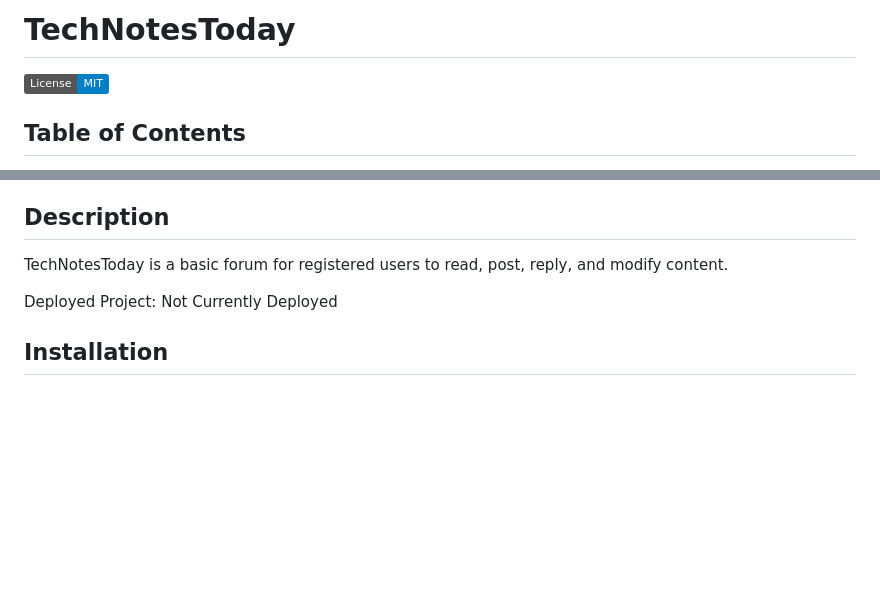
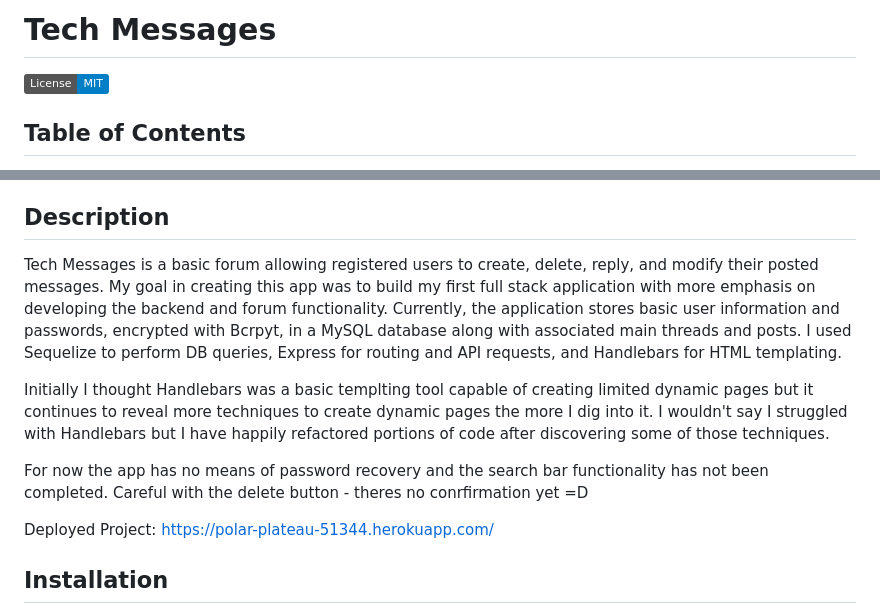
Before and after one commit to decourtney/tech-messages, a Markdown page: README copy.md, 2 parts joined by grey strips. Drawn GitHub-style; badges without logos; blank space fills up the shorter version.

```diff
--- a/README copy.md
+++ b/README copy.md
@@ -1,4 +1,4 @@
-# TechNotesToday
+# Tech Messages
 
 [![License: MIT License](https://img.shields.io/badge/License-MIT-blue.svg)](https://choosealicense.com/licenses/mit/)
 
@@ -14,9 +14,13 @@
 
 ## Description
 
-TechNotesToday is a basic forum for registered users to read, post, reply, and modify content.
+Tech Messages is a basic forum allowing registered users to create, delete, reply, and modify their posted messages. My goal in creating this app was to build my first full stack application with more emphasis on developing the backend and forum functionality. Currently, the application stores basic user information and passwords, encrypted with Bcrpyt, in a MySQL database along with associated main threads and posts. I used Sequelize to perform DB queries, Express for routing and API requests, and Handlebars for HTML templating.
 
-Deployed Project: Not Currently Deployed
+Initially I thought Handlebars was a basic templting tool capable of creating limited dynamic pages but it continues to reveal more techniques to create dynamic pages the more I dig into it. I wouldn't say I struggled with Handlebars but I have happily refactored portions of code after discovering some of those techniques.
+
+For now the app has no means of password recovery and the search bar functionality has not been completed. Careful with the delete button - theres no conrfirmation yet =D
+
+Deployed Project: https://polar-plateau-51344.herokuapp.com/
 
 <!-- <br>
   <div>
```
Also changed, not shown: public/images/man.gif (added), 16 other files.
